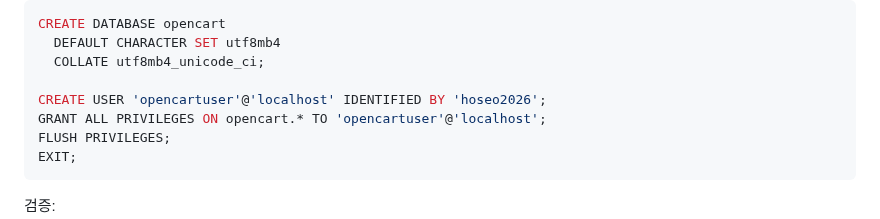
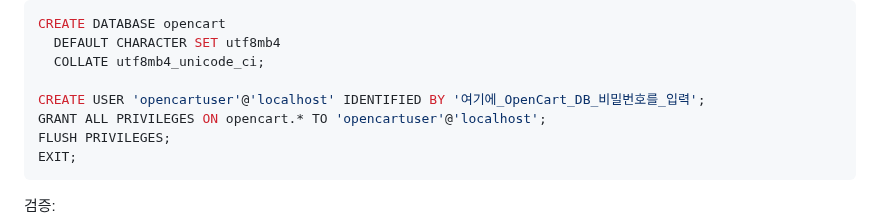
Before and after one commit to vachaf/project, a Markdown page: docs/operations/02_OpenCart_환경_구축_및_설치.md, the part around the change. GitHub-like rendering.

```diff
--- a/docs/operations/02_OpenCart_환경_구축_및_설치.md
+++ b/docs/operations/02_OpenCart_환경_구축_및_설치.md
@@ -263,7 +263,7 @@ CREATE DATABASE opencart
   DEFAULT CHARACTER SET utf8mb4
   COLLATE utf8mb4_unicode_ci;
 
-CREATE USER 'opencartuser'@'localhost' IDENTIFIED BY 'hoseo2026';
+CREATE USER 'opencartuser'@'localhost' IDENTIFIED BY '여기에_OpenCart_DB_비밀번호를_입력';
 GRANT ALL PRIVILEGES ON opencart.* TO 'opencartuser'@'localhost';
 FLUSH PRIVILEGES;
 EXIT;
```
Also changed, not shown: docs/operations/02_MariaDB_환경_구축_및_설치.md (+1 -1 lines).
